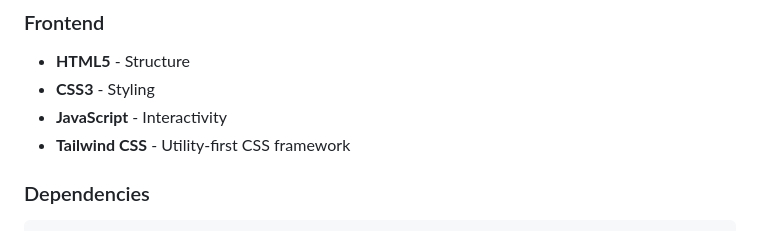
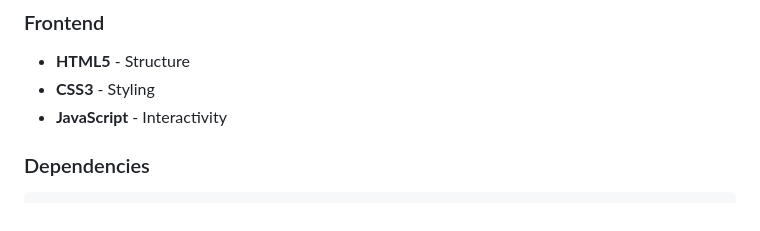
Before and after one commit to Manoshankari78/BloodBank1, a Markdown page: README.md, the part around the change. GitHub-like rendering.

Commit message:
Remove Tailwind CSS from README
Removed Tailwind CSS from the frontend technologies list.

````diff
--- a/README.md
+++ b/README.md
@@ -67,7 +67,6 @@ The Blood Donation Management System is a full-stack web application that facili
 - **HTML5** - Structure
 - **CSS3** - Styling
 - **JavaScript** - Interactivity
-- **Tailwind CSS** - Utility-first CSS framework
 
 ### Dependencies
 ```json
````
